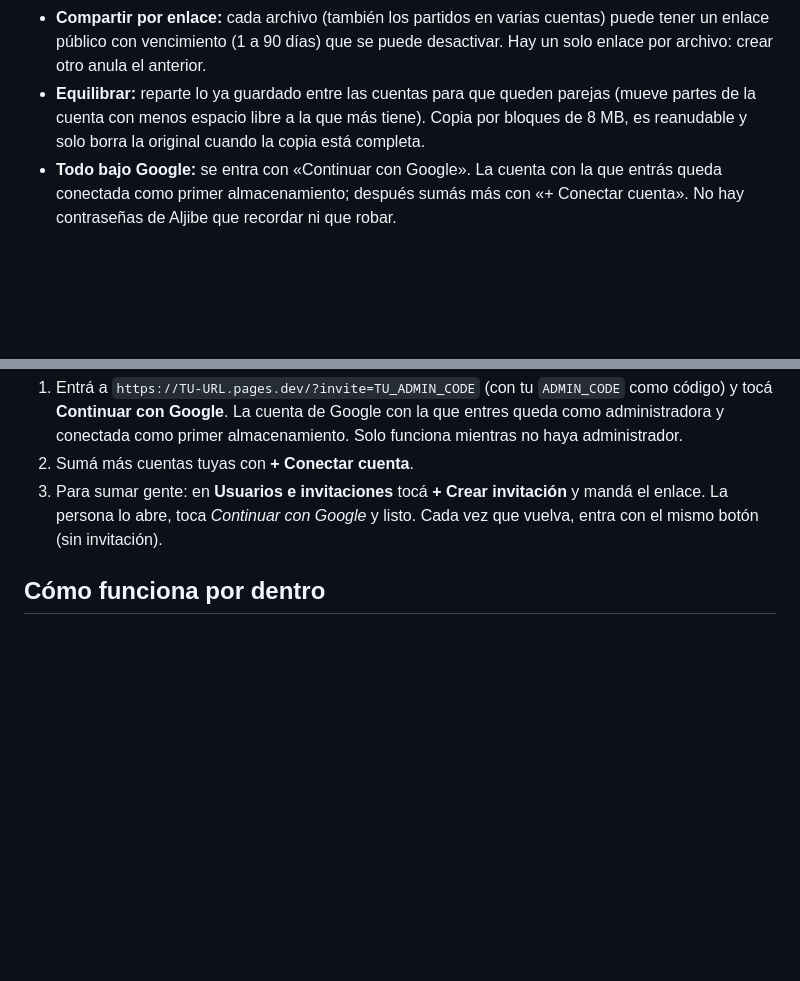
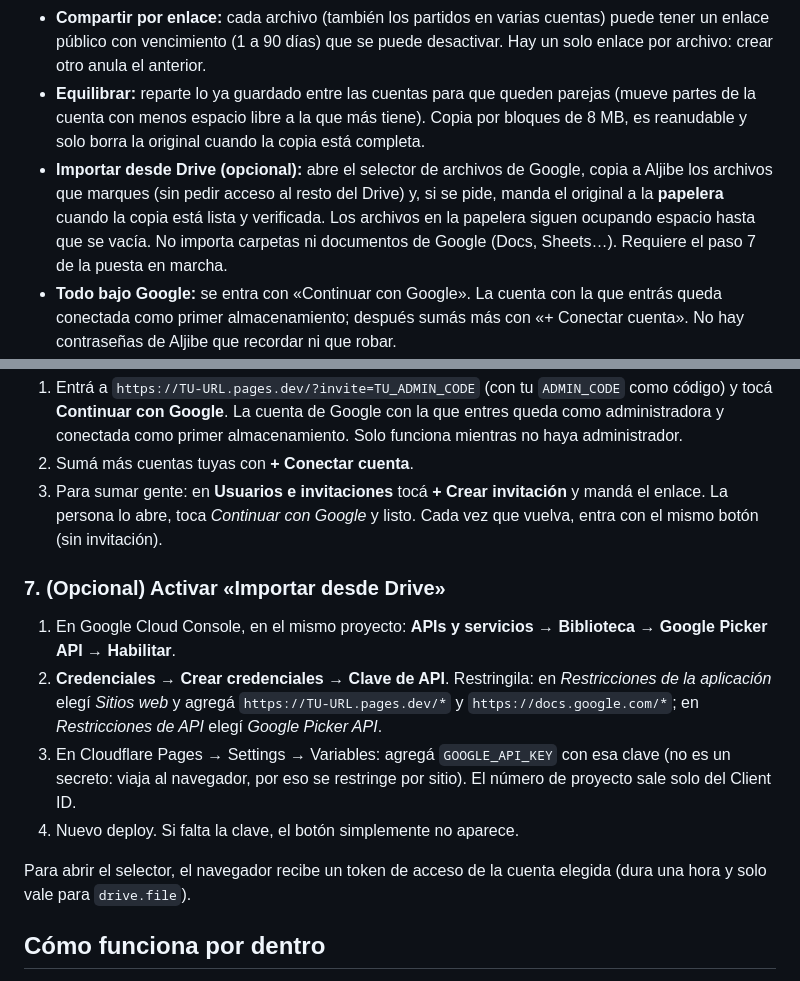
Before and after one commit to jorbar2004-prog/aljibe, a Markdown page: README.md, 2 parts joined by grey strips. Drawn GitHub-style; blank space fills up the shorter version.

```diff
--- a/README.md
+++ b/README.md
@@ -15,6 +15,7 @@ Pensado para un **grupo chico de gente conocida**: cada persona entra **solo con
 - **Varios usuarios con invitación.** Datos completamente separados: nadie ve ni toca los archivos, carpetas o cuentas de otro. Una cuenta de Google solo puede estar conectada a un usuario.
 - **Compartir por enlace:** cada archivo (también los partidos en varias cuentas) puede tener un enlace público con vencimiento (1 a 90 días) que se puede desactivar. Hay un solo enlace por archivo: crear otro anula el anterior.
 - **Equilibrar:** reparte lo ya guardado entre las cuentas para que queden parejas (mueve partes de la cuenta con menos espacio libre a la que más tiene). Copia por bloques de 8 MB, es reanudable y solo borra la original cuando la copia está completa.
+- **Importar desde Drive (opcional):** abre el selector de archivos de Google, copia a Aljibe los archivos que marques (sin pedir acceso al resto del Drive) y, si se pide, manda el original a la **papelera** cuando la copia está lista y verificada. Los archivos en la papelera siguen ocupando espacio hasta que se vacía. No importa carpetas ni documentos de Google (Docs, Sheets…). Requiere el paso 7 de la puesta en marcha.
 - **Todo bajo Google:** se entra con «Continuar con Google». La cuenta con la que entrás queda conectada como primer almacenamiento; después sumás más con «+ Conectar cuenta». No hay contraseñas de Aljibe que recordar ni que robar.
 - Panel de administración: crear invitaciones (de un solo uso, vencen a los 7 días), ver usuarios y su uso, quitar usuarios.
 - El inicio de sesión va atado al navegador (cookie temporal + `state` firmado) y la sesión dura 30 días.
@@ -93,6 +94,14 @@ Después hacé un **nuevo deploy** (Deployments → Retry deployment) para que t
 2. Sumá más cuentas tuyas con **+ Conectar cuenta**.
 3. Para sumar gente: en **Usuarios e invitaciones** tocá **+ Crear invitación** y mandá el enlace. La persona lo abre, toca *Continuar con Google* y listo. Cada vez que vuelva, entra con el mismo botón (sin invitación).
 
+### 7. (Opcional) Activar «Importar desde Drive»
+1. En Google Cloud Console, en el mismo proyecto: **APIs y servicios → Biblioteca → Google Picker API → Habilitar**.
+2. **Credenciales → Crear credenciales → Clave de API**. Restringila: en *Restricciones de la aplicación* elegí *Sitios web* y agregá `https://TU-URL.pages.dev/*` y `https://docs.google.com/*`; en *Restricciones de API* elegí *Google Picker API*.
+3. En Cloudflare Pages → Settings → Variables: agregá `GOOGLE_API_KEY` con esa clave (no es un secreto: viaja al navegador, por eso se restringe por sitio). El número de proyecto sale solo del Client ID.
+4. Nuevo deploy. Si falta la clave, el botón simplemente no aparece.
+
+Para abrir el selector, el navegador recibe un token de acceso de la cuenta elegida (dura una hora y solo vale para `drive.file`).
+
 ## Cómo funciona por dentro
 
 - En cada Drive se crea una carpeta `Aljibe`. Los archivos van ahí (los que se parten se llaman `nombre.part001`, `.part002`…).
```
